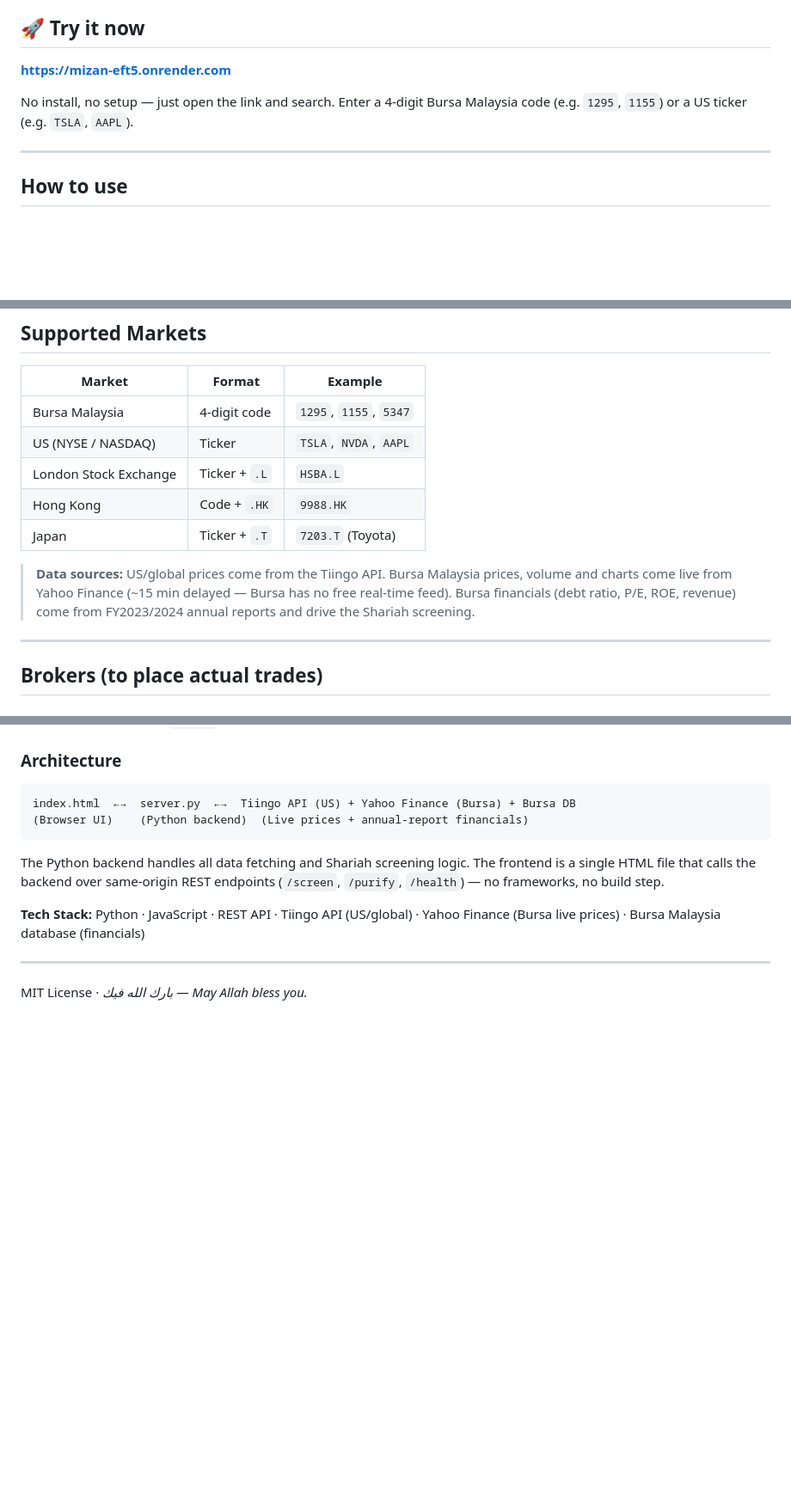
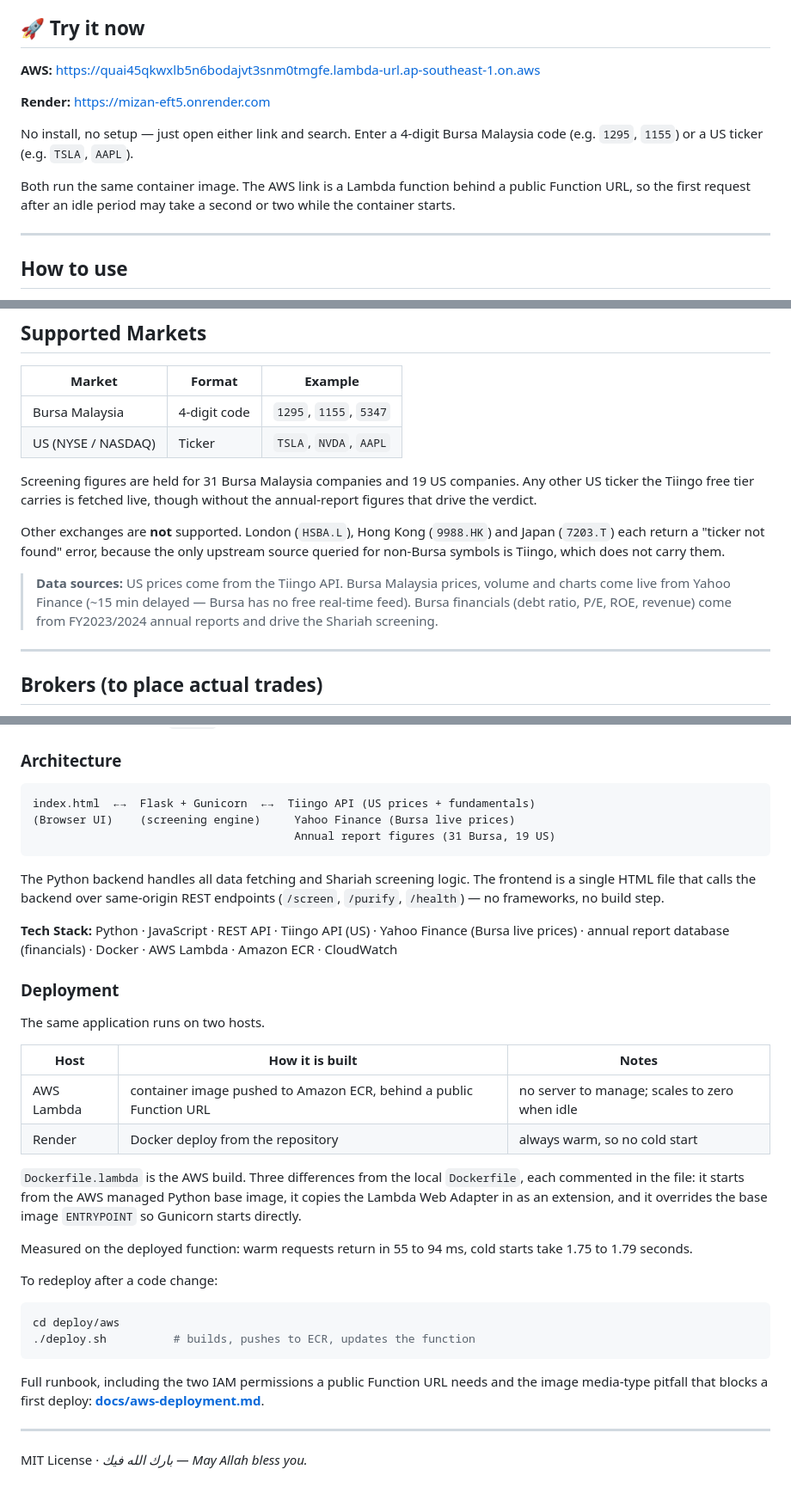
Before and after one commit to fesalsem/mizan, a Markdown page: README.md, 3 parts joined by grey strips. Shown at 86% size. Rendered like a GitHub page; blank space fills up the shorter version.

Commit message:
Document the AWS deployment and correct the supported markets
The README still described the pre-AWS state, and its market table
listed London, Hong Kong and Japan. Those do not work: the live API
returns HTTP 400 "Ticker not found" for HSBA.L, 9988.HK and 7203.T,
because Tiingo is the only source queried for non-Bursa symbols and
its free tier does not carry them. Only Bursa Malaysia and the US
exchanges resolve.

- Lead with the Lambda URL, keep Render as the second deployment
- Cut the market table to the two that work, with a note on why
- Add the SC Malaysia list, the fifth screening criterion, which the
  criteria table had been omitting
- Add Architecture and Deployment sections, including the measured
  55-94 ms warm responses and 1.75-1.79 s cold starts, and the
  redeploy command

````diff
--- a/README.md
+++ b/README.md
@@ -4,9 +4,13 @@
 
 ## 🚀 Try it now
 
-**https://mizan-eft5.onrender.com**
+**AWS:** https://quai45qkwxlb5n6bodajvt3snm0tmgfe.lambda-url.ap-southeast-1.on.aws
 
-No install, no setup — just open the link and search. Enter a 4-digit Bursa Malaysia code (e.g. `1295`, `1155`) or a US ticker (e.g. `TSLA`, `AAPL`).
+**Render:** https://mizan-eft5.onrender.com
+
+No install, no setup — just open either link and search. Enter a 4-digit Bursa Malaysia code (e.g. `1295`, `1155`) or a US ticker (e.g. `TSLA`, `AAPL`).
+
+Both run the same container image. The AWS link is a Lambda function behind a public Function URL, so the first request after an idle period may take a second or two while the container starts.
 
 ---
 
@@ -49,11 +54,12 @@ That's it.
 |--------|--------|---------|
 | Bursa Malaysia | 4-digit code | `1295`, `1155`, `5347` |
 | US (NYSE / NASDAQ) | Ticker | `TSLA`, `NVDA`, `AAPL` |
-| London Stock Exchange | Ticker + `.L` | `HSBA.L` |
-| Hong Kong | Code + `.HK` | `9988.HK` |
-| Japan | Ticker + `.T` | `7203.T` (Toyota) |
 
-> **Data sources:** US/global prices come from the Tiingo API. Bursa Malaysia prices, volume and charts come live from Yahoo Finance (~15 min delayed — Bursa has no free real-time feed). Bursa financials (debt ratio, P/E, ROE, revenue) come from FY2023/2024 annual reports and drive the Shariah screening.
+Screening figures are held for 31 Bursa Malaysia companies and 19 US companies. Any other US ticker the Tiingo free tier carries is fetched live, though without the annual-report figures that drive the verdict.
+
+Other exchanges are **not** supported. London (`HSBA.L`), Hong Kong (`9988.HK`) and Japan (`7203.T`) each return a "ticker not found" error, because the only upstream source queried for non-Bursa symbols is Tiingo, which does not carry them.
+
+> **Data sources:** US prices come from the Tiingo API. Bursa Malaysia prices, volume and charts come live from Yahoo Finance (~15 min delayed — Bursa has no free real-time feed). Bursa financials (debt ratio, P/E, ROE, revenue) come from FY2023/2024 annual reports and drive the Shariah screening.
 
 ---
 
@@ -129,13 +135,36 @@ Notes on the image:
 ### Architecture
 
 ```
-index.html  ←→  server.py  ←→  Tiingo API (US) + Yahoo Finance (Bursa) + Bursa DB
-(Browser UI)    (Python backend)  (Live prices + annual-report financials)
+index.html  ←→  Flask + Gunicorn  ←→  Tiingo API (US prices + fundamentals)
+(Browser UI)    (screening engine)     Yahoo Finance (Bursa live prices)
+                                       Annual report figures (31 Bursa, 19 US)
 ```
 
 The Python backend handles all data fetching and Shariah screening logic. The frontend is a single HTML file that calls the backend over same-origin REST endpoints (`/screen`, `/purify`, `/health`) — no frameworks, no build step.
 
-**Tech Stack:** Python · JavaScript · REST API · Tiingo API (US/global) · Yahoo Finance (Bursa live prices) · Bursa Malaysia database (financials)
+**Tech Stack:** Python · JavaScript · REST API · Tiingo API (US) · Yahoo Finance (Bursa live prices) · annual report database (financials) · Docker · AWS Lambda · Amazon ECR · CloudWatch
+
+### Deployment
+
+The same application runs on two hosts.
+
+| Host | How it is built | Notes |
+|------|-----------------|-------|
+| AWS Lambda | container image pushed to Amazon ECR, behind a public Function URL | no server to manage; scales to zero when idle |
+| Render | Docker deploy from the repository | always warm, so no cold start |
+
+`Dockerfile.lambda` is the AWS build. Three differences from the local `Dockerfile`, each commented in the file: it starts from the AWS managed Python base image, it copies the Lambda Web Adapter in as an extension, and it overrides the base image `ENTRYPOINT` so Gunicorn starts directly.
+
+Measured on the deployed function: warm requests return in 55 to 94 ms, cold starts take 1.75 to 1.79 seconds.
+
+To redeploy after a code change:
+
+```bash
+cd deploy/aws
+./deploy.sh          # builds, pushes to ECR, updates the function
+```
+
+Full runbook, including the two IAM permissions a public Function URL needs and the image media-type pitfall that blocks a first deploy: **[docs/aws-deployment.md](docs/aws-deployment.md)**.
 
 ---
 
````
Also changed, not shown: other parts of README.md (+1 -0 lines).
